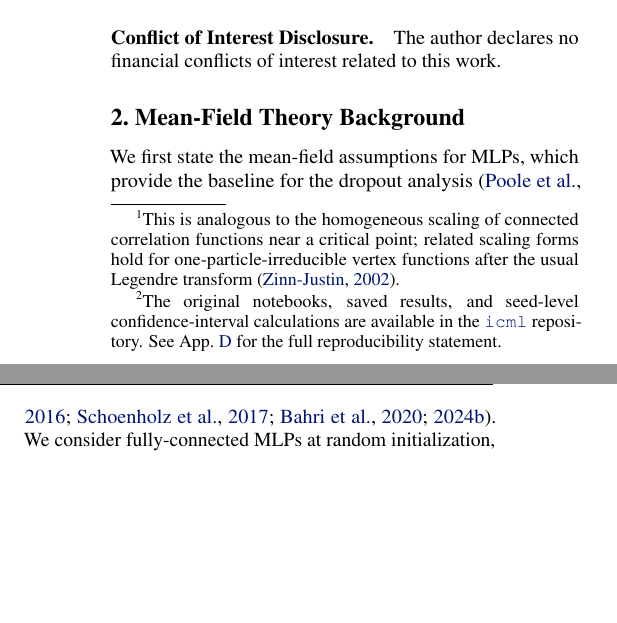
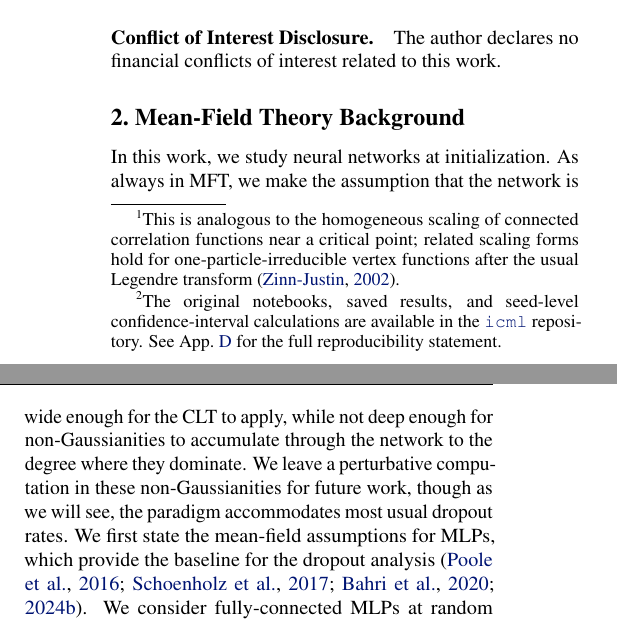
Before and after one commit to luklacasito/icml, a LaTeX paper (manuscript/main.tex, which reads manuscript/sections/background.tex): two parts of the columns of page 2 of 53, joined at a grey line, cut so that both start at the same text, the shorter picture padded with empty space. Compiled offline with pdfLaTeX.

Commit message:
Sync the latest author explanation of the mean-field regime

```diff
--- a/manuscript/sections/background.tex
+++ b/manuscript/sections/background.tex
@@ -1,5 +1,6 @@
 \section{Mean-Field Theory Background}
 \label{sec:mft_background}
+In this work, we study neural networks at initialization. As always in MFT, we make the assumption that the network is wide enough for the CLT to apply, while not deep enough for non-Gaussianities to accumulate through the network to the degree where they dominate. We leave a perturbative computation in these non-Gaussianities for future work, though as we will see, the paradigm accommodates most usual dropout rates.
 We first state the mean-field assumptions for MLPs, which provide the baseline for the dropout analysis \cite{poole2016exponentialexpressivitydeepneural,schoenholz2017deepinformationpropagation,Bahri2020StatMechDeepLearning,bahri2024leshoucheslecturesdeep}. We consider fully-connected MLPs at random initialization, where preactivations are well-approximated as Gaussian random variables with self-consistently determined statistics (means, variances, covariances). In the strict infinite width limit this Gaussian description becomes exact \cite{Lee2018DNNasGP}, while at large but finite width deviations from Gaussianity can be organized perturbatively in the depth-to-width aspect ratio (schematically $L/N$), as treated comprehensively in \cite{roberts2022principlesdeeplearningtheory,bahri2024leshoucheslecturesdeep}. The intuition behind this treatment is that as we add more activations, through the CLT, the statistics will become more and more Gaussian, approaching this distribution asymptotically in the large N limit.
 
 We consider an MLP of depth $L$, $N_l$ neurons in layer $l$, and an activation $\phi:\mathbb{R}\to\mathbb{R}$ (e.g.\ $\tanh$, \relu{}, \emph{etc.}). We use the standard i.i.d.\ Gaussian initialization
```
Also changed, not shown: paper.pdf.
